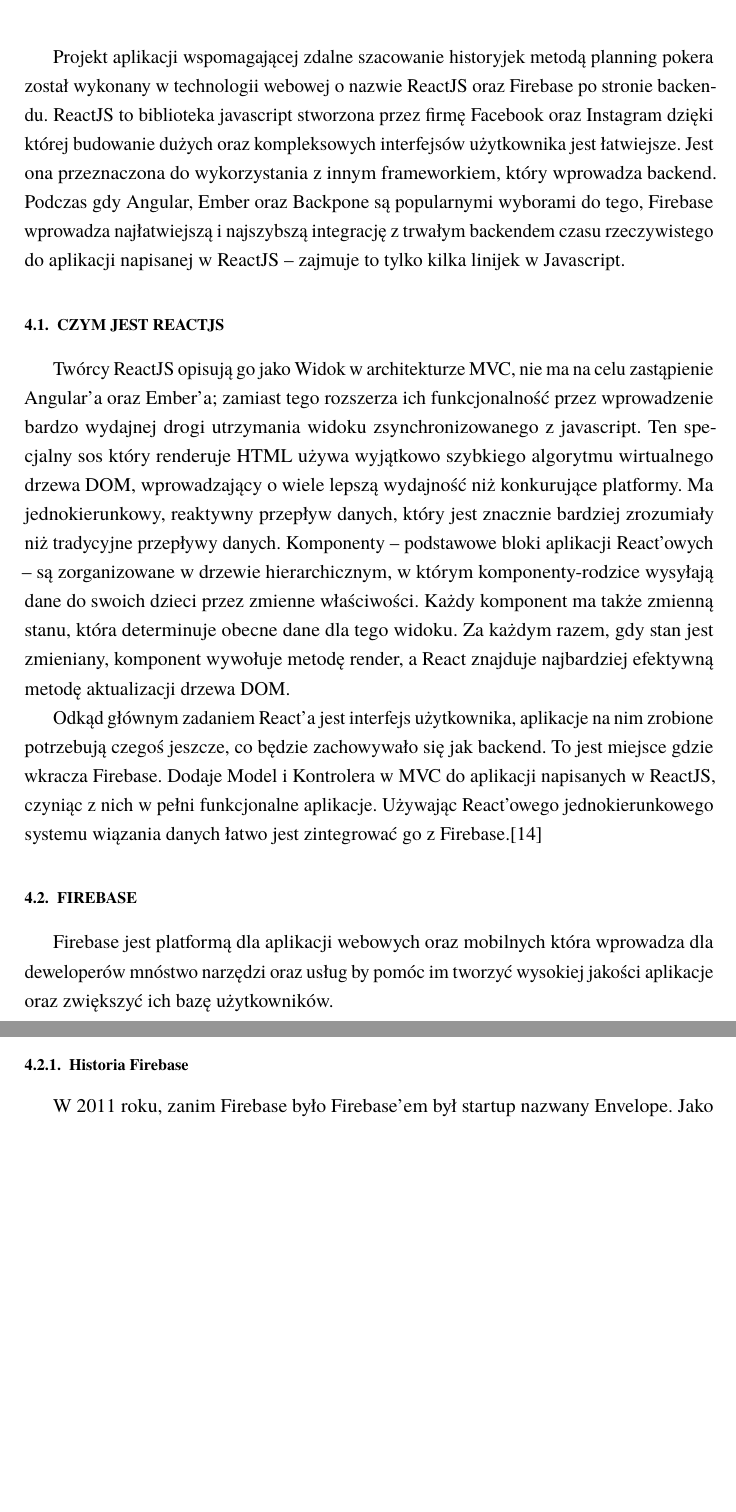
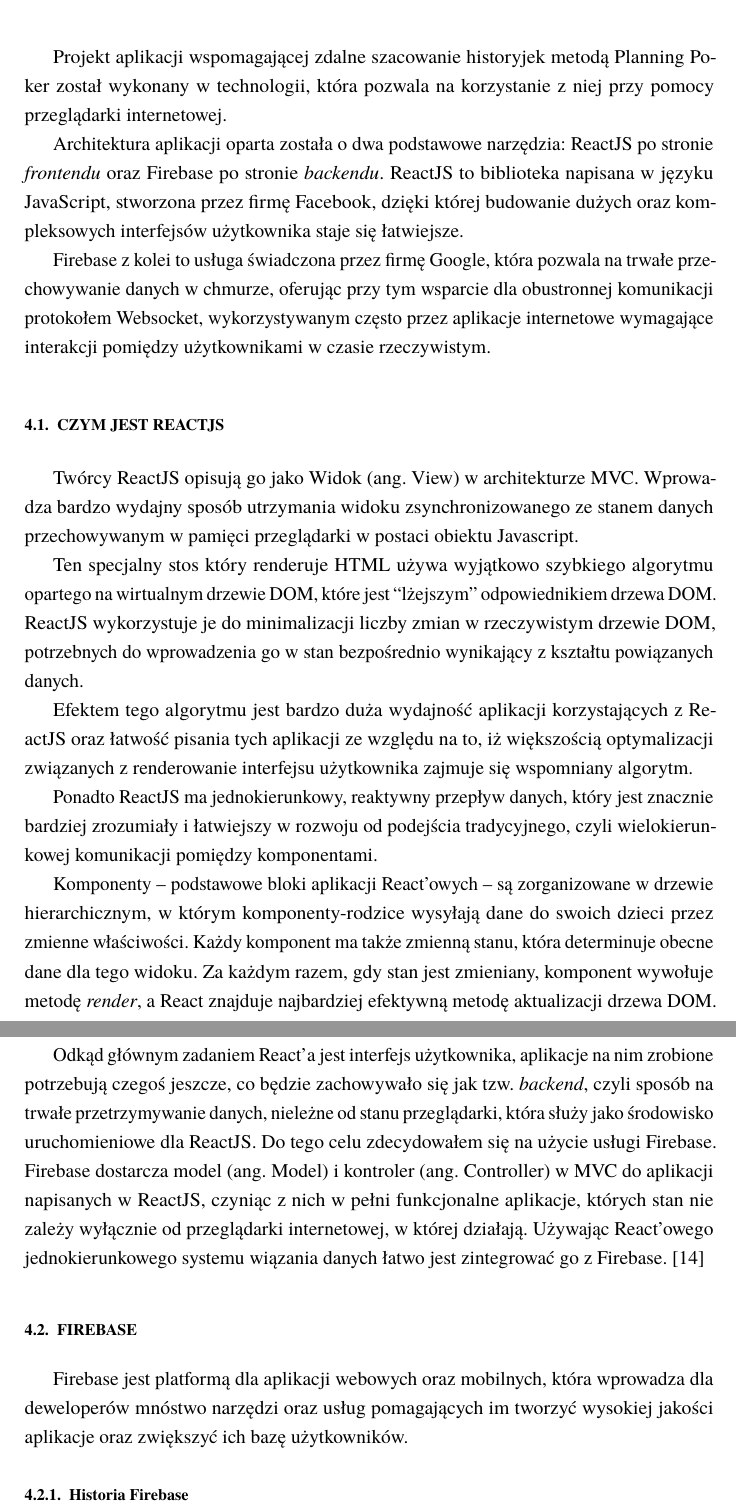
Before and after one commit to kk0walski/scrumPoker, a LaTeX thesis (Latex/praca.tex, which reads Latex/rozdzial4.tex): two parts of pages 22 and 23 of 43 before the commit and two parts of pages 22 and 23 of 44 after it, joined at a grey line, cut so that both start at the same text, the shorter picture padded with empty space. Compiled offline with pdfLaTeX.

Commit message:
Poprawki w opisie ReactJS i Firebase

```diff
--- a/Latex/rozdzial4.tex
+++ b/Latex/rozdzial4.tex
@@ -2,43 +2,63 @@
 % !TeX spellcheck = pl_PL
 % !TeX root = example.tex
 
-\chapter{Architektura projektu}
+\chapter{Architektura aplikacji}
 
-Projekt aplikacji wspomagającej zdalne szacowanie historyjek metodą planning pokera został wykonany w technologii webowej
-o nazwie ReactJS oraz Firebase po stronie backendu.
-ReactJS to biblioteka javascript stworzona przez firmę Facebook
-oraz Instagram dzięki której budowanie dużych oraz kompleksowych interfejsów użytkownika jest łatwiejsze.
-Jest ona przeznaczona do wykorzystania z innym frameworkiem, który wprowadza backend.
-Podczas gdy Angular, Ember oraz Backpone są popularnymi wyborami do tego,
-Firebase wprowadza najłatwiejszą i najszybszą integrację z trwałym backendem
-czasu rzeczywistego do aplikacji napisanej w ReactJS – zajmuje to tylko kilka linijek w Javascript.
+Projekt aplikacji wspomagającej zdalne szacowanie historyjek metodą Planning Poker
+został wykonany w technologii, która pozwala na korzystanie z niej przy pomocy przeglądarki internetowej.
+
+Architektura aplikacji oparta została o dwa podstawowe narzędzia:
+ReactJS po stronie \textit{frontendu} oraz Firebase po stronie \textit{backendu}.
+ReactJS to biblioteka napisana w języku JavaScript, stworzona przez firmę Facebook,
+dzięki której budowanie dużych oraz kompleksowych interfejsów użytkownika staje się łatwiejsze.
+
+Firebase z kolei to usługa świadczona przez firmę Google, która
+pozwala na trwałe przechowywanie danych w chmurze, oferując przy tym
+wsparcie dla obustronnej komunikacji protokołem Websocket, wykorzystywanym często
+przez aplikacje internetowe wymagające interakcji pomiędzy użytkownikami w czasie rzeczywistym.
 
 \section{Czym jest ReactJS}
 
-Twórcy ReactJS opisują go jako Widok w architekturze MVC,
-nie ma na celu zastąpienie Angular’a oraz Ember’a;
-zamiast tego rozszerza ich funkcjonalność przez wprowadzenie bardzo wydajnej drogi utrzymania widoku zsynchronizowanego z javascript.
-Ten specjalny sos który renderuje HTML używa wyjątkowo szybkiego algorytmu wirtualnego drzewa DOM,
-wprowadzający o wiele lepszą wydajność niż konkurujące platformy. Ma jednokierunkowy, reaktywny przepływ danych,
-który jest znacznie bardziej zrozumiały niż tradycyjne przepływy danych.
+Twórcy ReactJS opisują go jako Widok (ang. View) w architekturze MVC.
+Wprowadza bardzo wydajny sposób utrzymania widoku zsynchronizowanego ze stanem danych
+przechowywanym w pamięci przeglądarki w postaci obiektu Javascript.
+
+Ten specjalny stos który renderuje HTML używa wyjątkowo szybkiego algorytmu opartego na wirtualnym drzewie DOM,
+które jest ``lżejszym'' odpowiednikiem drzewa DOM. ReactJS wykorzystuje je
+do minimalizacji liczby zmian w rzeczywistym drzewie DOM, potrzebnych do wprowadzenia go
+w stan bezpośrednio wynikający z kształtu powiązanych danych.
+
+Efektem tego algorytmu jest bardzo duża wydajność aplikacji korzystających z ReactJS oraz
+łatwość pisania tych aplikacji ze względu na to, iż większością optymalizacji związanych
+z renderowanie interfejsu użytkownika zajmuje się wspomniany algorytm.
+
+Ponadto ReactJS ma jednokierunkowy, reaktywny przepływ danych,
+który jest znacznie bardziej zrozumiały i łatwiejszy w rozwoju od podejścia tradycyjnego,
+czyli wielokierunkowej komunikacji pomiędzy komponentami.
+
 Komponenty – podstawowe bloki aplikacji React'owych – są zorganizowane w drzewie hierarchicznym,
 w którym komponenty-rodzice wysyłają dane do swoich dzieci przez zmienne właściwości.
 Każdy komponent ma także zmienną stanu, która determinuje obecne dane dla tego widoku.
-Za każdym razem, gdy stan jest zmieniany, komponent wywołuje metodę render, a React znajduje najbardziej efektywną metodę aktualizacji drzewa DOM\@.
+Za każdym razem, gdy stan jest zmieniany, komponent wywołuje metodę \textit{render},
+a React znajduje najbardziej efektywną metodę aktualizacji drzewa DOM.
 
 Odkąd głównym zadaniem React’a jest interfejs użytkownika,
 aplikacje na nim zrobione potrzebują czegoś jeszcze,
-co będzie zachowywało się jak backend.
-To jest miejsce gdzie wkracza Firebase.
-Dodaje Model i Kontrolera w MVC do aplikacji napisanych w ReactJS, czyniąc z nich w pełni funkcjonalne aplikacje.
-Używając React’owego jednokierunkowego systemu wiązania danych łatwo jest zintegrować go z Firebase.\cite{www_react}
+co będzie zachowywało się jak tzw. \textit{backend}, czyli sposób na trwałe
+przetrzymywanie danych, nieleżne od stanu przeglądarki, która służy jako
+środowisko uruchomieniowe dla ReactJS.
+Do tego celu zdecydowałem się na użycie usługi Firebase.
+Firebase dostarcza model (ang. Model) i kontroler (ang. Controller) w MVC
+do aplikacji napisanych w ReactJS, czyniąc z nich w pełni funkcjonalne aplikacje,
+których stan nie zależy wyłącznie od przeglądarki internetowej, w której działają.
+Używając React’owego jednokierunkowego systemu wiązania danych łatwo jest zintegrować go z Firebase.
+\cite{www_react}
 
 \section{Firebase}
 
-Firebase jest platformą dla aplikacji webowych oraz mobilnych która wprowadza
-dla deweloperów mnóstwo narzędzi oraz usług by pomóc im tworzyć wysokiej jakości aplikacje oraz zwiększyć ich bazę użytkowników.
+Firebase jest platformą dla aplikacji webowych oraz mobilnych, która wprowadza
+dla deweloperów mnóstwo narzędzi oraz usług pomagających im tworzyć wysokiej jakości
+aplikacje oraz zwiększyć ich bazę użytkowników.
 
 \subsection{Historia Firebase}
 
-W 2011 roku, zanim Firebase było Firebase’em był startup nazwany Envelope.
-Jako Envelope  wprowadził dla deweloperów API, które umożliwiało wprowadzenie czatu do ich strony internetowej.
```
Also changed, not shown: Latex/rozdzial4.tex (20 more changed lines).
